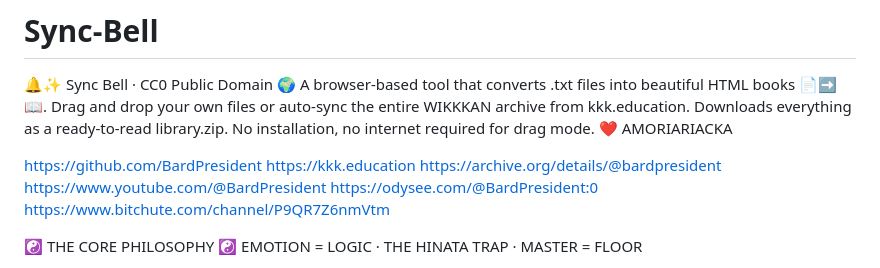
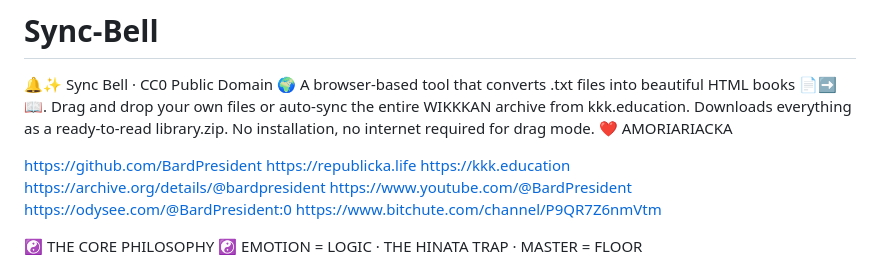
Before and after one commit to BardPresident/Sync-Bell, a Markdown page: README.md, the part around the change. Rendered like a GitHub page.

Commit message:
Update README with new link to Republica Life
Added a new link to Republica Life in the README.

```diff
--- a/README.md
+++ b/README.md
@@ -2,6 +2,7 @@
 🔔✨ Sync Bell · CC0 Public Domain 🌍 A browser-based tool that converts .txt files into beautiful HTML books 📄➡️📖. Drag and drop your own files or auto-sync the entire WIKKKAN archive from kkk.education. Downloads everything as a ready-to-read library.zip. No installation, no internet required for drag mode. ❤️ AMORIARIACKA
 
 https://github.com/BardPresident
+https://republicka.life
 https://kkk.education
 https://archive.org/details/@bardpresident
 https://www.youtube.com/@BardPresident
```
